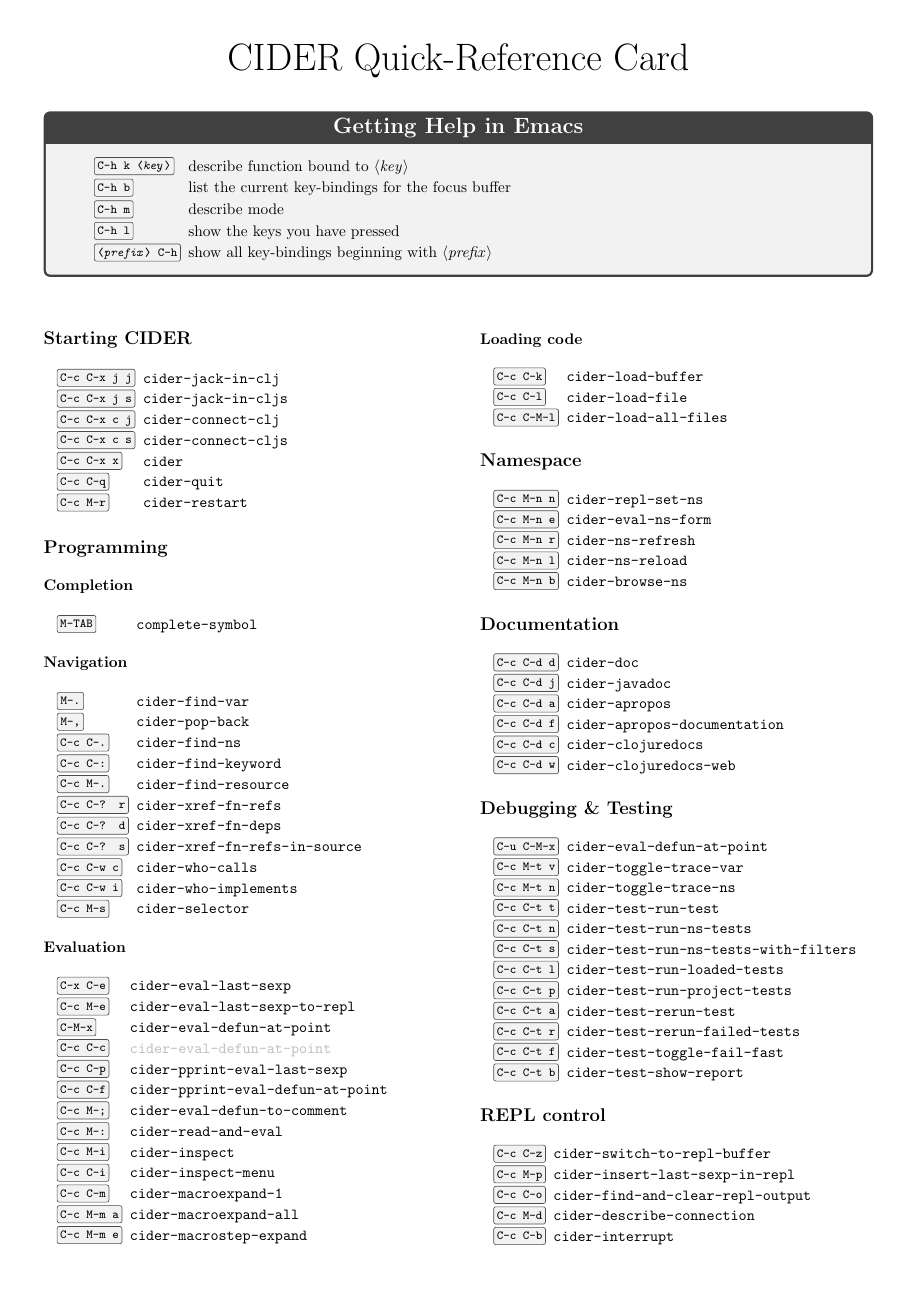
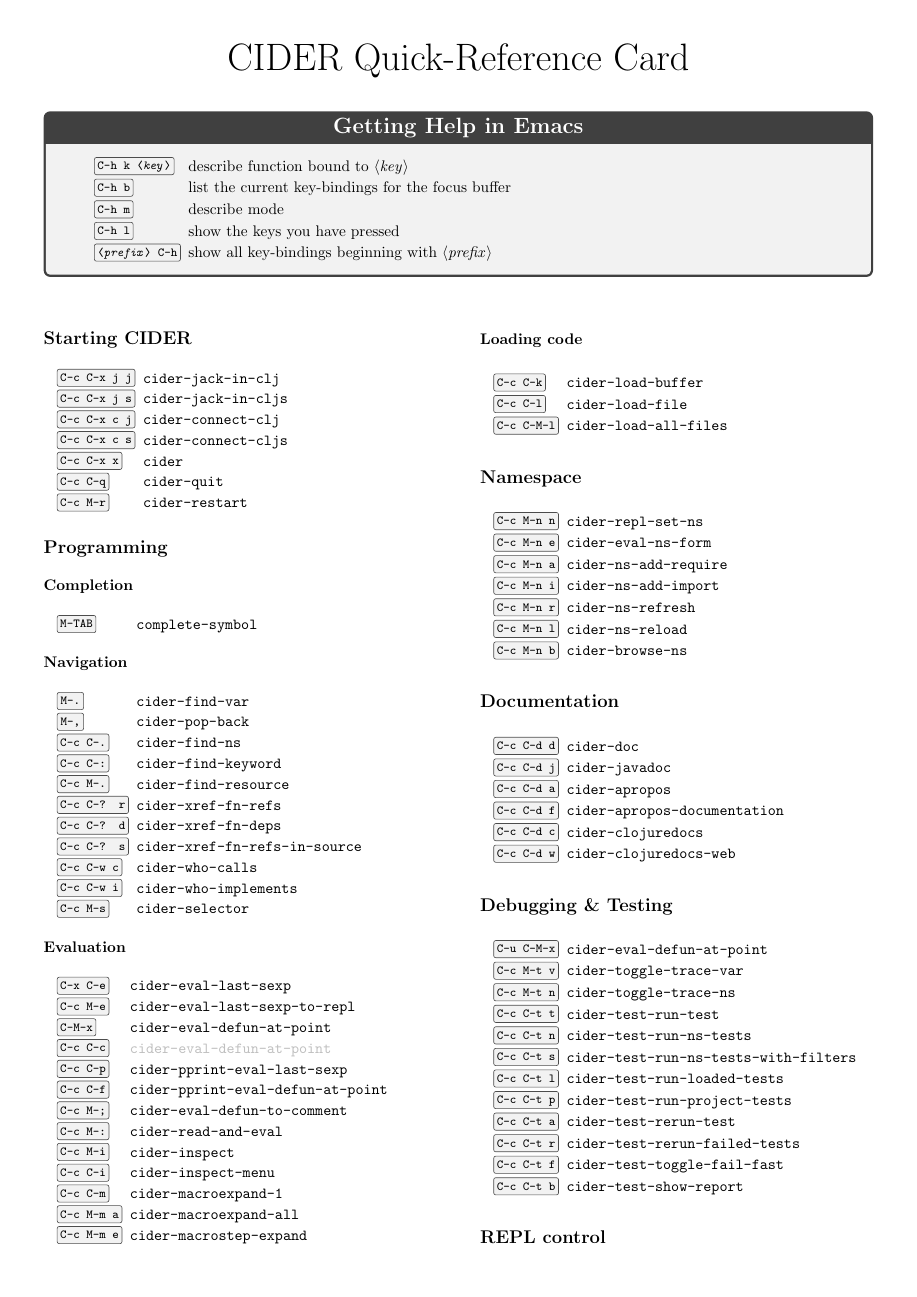
Before and after one commit to clojure-emacs/cider, a LaTeX document (refcard/cider-refcard.tex): the whole page before the commit and page 1 of 2 after it. Compiled offline with pdfLaTeX.

Commit message:
Add commands that add requires and imports to the ns form
clj-refactor has had cljr-add-require-to-ns and cljr-add-import-to-ns
for years, but they need yasnippet and live in a package most CIDER
users don't install. These are the plain-Emacs equivalents, and the
first of clj-refactor's analysis-free features to move into CIDER.

cider-ns-add-require (C-c M-n a) reads a namespace and an alias, and
cider-ns-add-import (C-c M-n i) a fully qualified class name; when a
REPL is connected, the prompts complete against it. The edit itself is
textual, so it works without a REPL, and it walks the ns form with the
syntax table rather than forward-sexp, so clojure-ts-mode buffers
behave the same. Duplicates are skipped, a missing clause gets created,
an alias another namespace already has is refused, and a class joins an
existing import list for its package.

Afterwards cider-ns-edit-actions decides whether the ns form gets
sorted and evaluated (both by default). The evaluation keeps its nil
out of the echo area, where it would replace the message about the
edit. Nothing removes a libspec.

```diff
--- a/refcard/cider-refcard.tex
+++ b/refcard/cider-refcard.tex
@@ -122,6 +122,8 @@
 \begin{keylist}[labelwidth=\widthof{\keyify{C-c M-n n}}]
   \item[C-c M-n n] cider-repl-set-ns
   \item[C-c M-n e] cider-eval-ns-form
+  \item[C-c M-n a] cider-ns-add-require
+  \item[C-c M-n i] cider-ns-add-import
   \item[C-c M-n r] cider-ns-refresh
   \item[C-c M-n l] cider-ns-reload
   \item[C-c M-n b] cider-browse-ns
```
Also changed, not shown: CHANGELOG.md, doc/modules/ROOT/attachments/cider-refcard.pdf, 6 other files.
